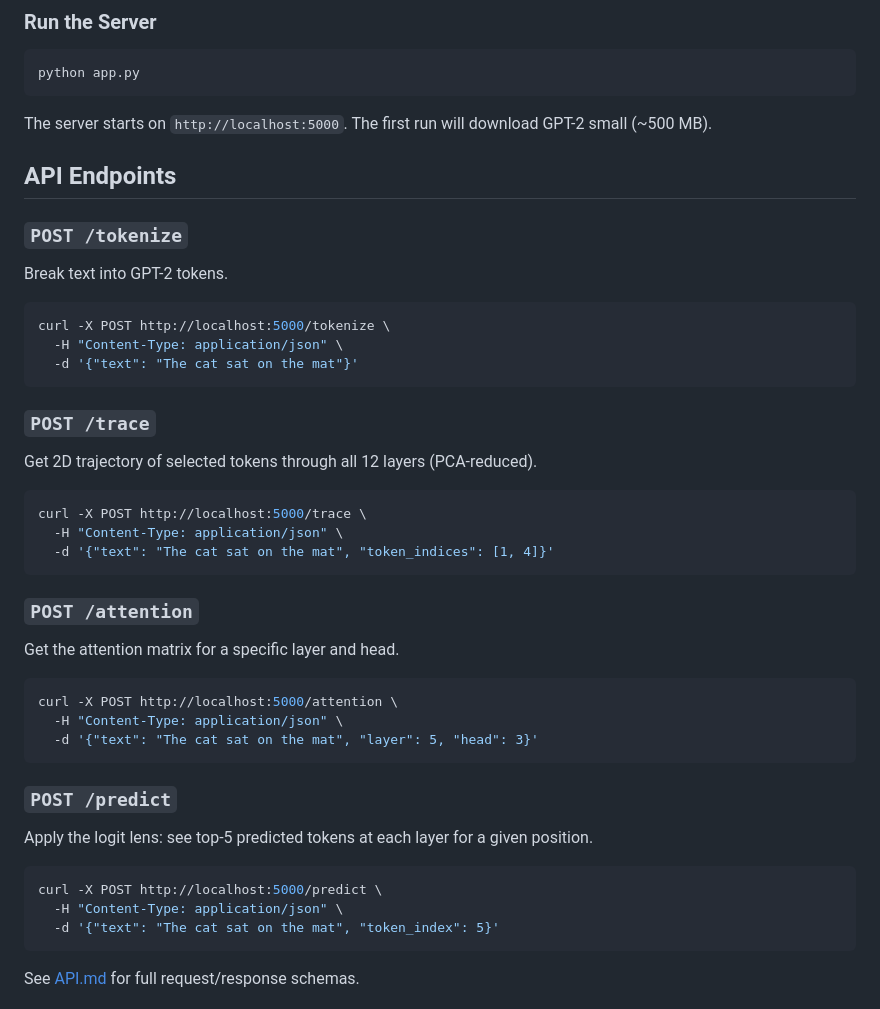
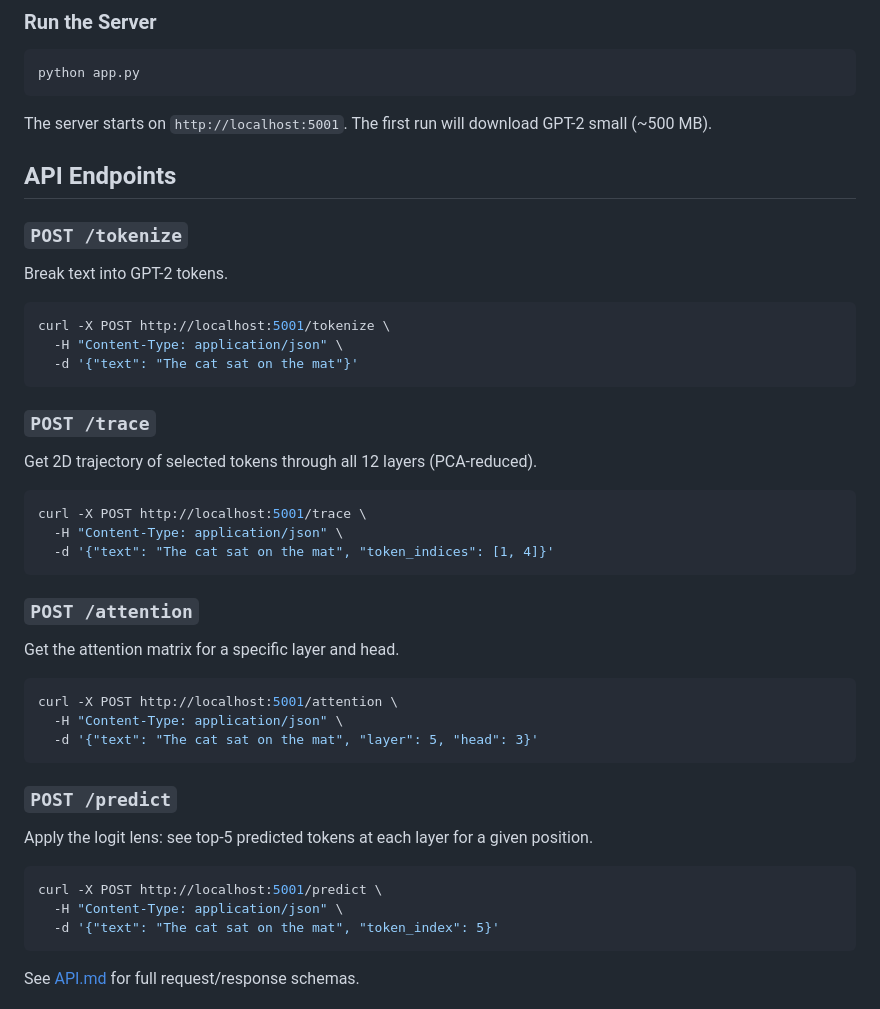
Before and after one commit to gabjohar/interpretative-interfaces, a Markdown page: README.md, the part around the change. GitHub-like rendering.

Commit message:
fixed the API and README docs so that they follow closely to the ouputs and inputs

````diff
--- a/README.md
+++ b/README.md
@@ -57,7 +57,7 @@ pip install -r requirements.txt
 python app.py
 ```
 
-The server starts on `http://localhost:5000`. The first run will download GPT-2 small (~500 MB).
+The server starts on `http://localhost:5001`. The first run will download GPT-2 small (~500 MB).
 
 ## API Endpoints
 
@@ -66,7 +66,7 @@ The server starts on `http://localhost:5000`. The first run will download GPT-2
 Break text into GPT-2 tokens.
 
 ```bash
-curl -X POST http://localhost:5000/tokenize \
+curl -X POST http://localhost:5001/tokenize \
   -H "Content-Type: application/json" \
   -d '{"text": "The cat sat on the mat"}'
 ```
@@ -76,7 +76,7 @@ curl -X POST http://localhost:5000/tokenize \
 Get 2D trajectory of selected tokens through all 12 layers (PCA-reduced).
 
 ```bash
-curl -X POST http://localhost:5000/trace \
+curl -X POST http://localhost:5001/trace \
   -H "Content-Type: application/json" \
   -d '{"text": "The cat sat on the mat", "token_indices": [1, 4]}'
 ```
@@ -86,7 +86,7 @@ curl -X POST http://localhost:5000/trace \
 Get the attention matrix for a specific layer and head.
 
 ```bash
-curl -X POST http://localhost:5000/attention \
+curl -X POST http://localhost:5001/attention \
   -H "Content-Type: application/json" \
   -d '{"text": "The cat sat on the mat", "layer": 5, "head": 3}'
 ```
@@ -96,7 +96,7 @@ curl -X POST http://localhost:5000/attention \
 Apply the logit lens: see top-5 predicted tokens at each layer for a given position.
 
 ```bash
-curl -X POST http://localhost:5000/predict \
+curl -X POST http://localhost:5001/predict \
   -H "Content-Type: application/json" \
   -d '{"text": "The cat sat on the mat", "token_index": 5}'
 ```
````
Also changed, not shown: API.md (+25 -16 lines).
